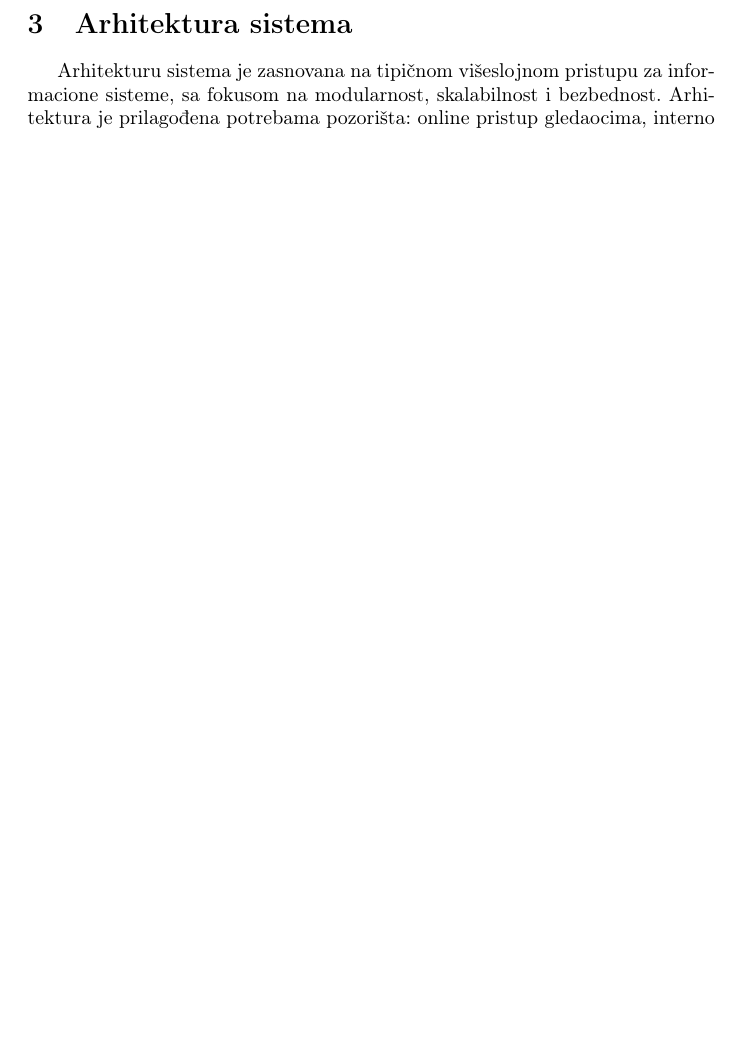
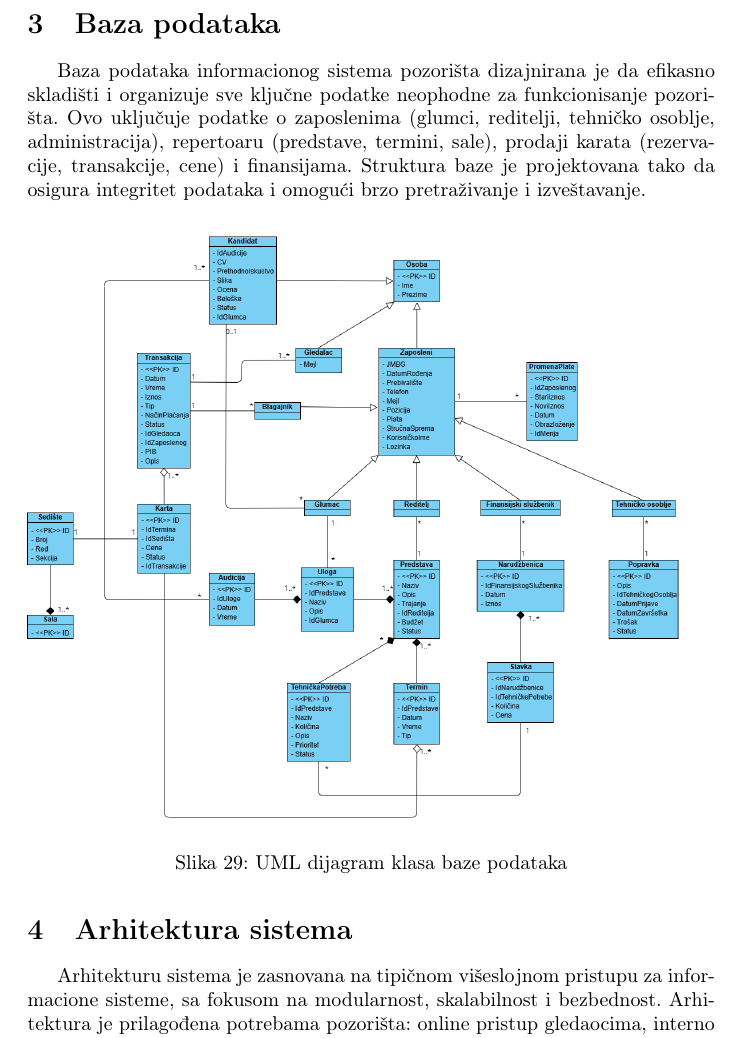
Before and after one commit to DavidT01/pozoristeIS, a LaTeX document (Informacioni sistem pozorišta.tex, which reads dokumentacija/baza.tex): part of page 43 of 44 before the commit and part of page 43 of 45 after it, cut at the place of the change, the shorter picture padded with empty space. Compiled offline with pdfLaTeX.

Commit message:
Napisan uvod za bazu u mainu

```diff
--- /dev/null
+++ b/dokumentacija/baza.tex
@@ -0,0 +1,9 @@
+\section{Baza podataka}
+
+Baza podataka informacionog sistema pozorišta dizajnirana je da efikasno skladišti i organizuje sve ključne podatke neophodne za funkcionisanje pozorišta. Ovo uključuje podatke o zaposlenima (glumci, reditelji, tehničko osoblje, administracija), repertoaru (predstave, termini, sale), prodaji karata (rezervacije, transakcije, cene) i finansijama. Struktura baze je projektovana tako da osigura integritet podataka i omogući brzo pretraživanje i izveštavanje.
+
+\begin{figure}[H]
+	\centering
+	\includegraphics[width=\textwidth]{./Dijagrami/Baza podataka/dijagram_klasa.png}
+	\caption{UML dijagram klasa baze podataka}
+\end{figure}
```
Also changed, not shown: Informacioni sistem pozorišta.tex (+2 -0 lines), Informacioni sistem pozorišta.pdf (added).
